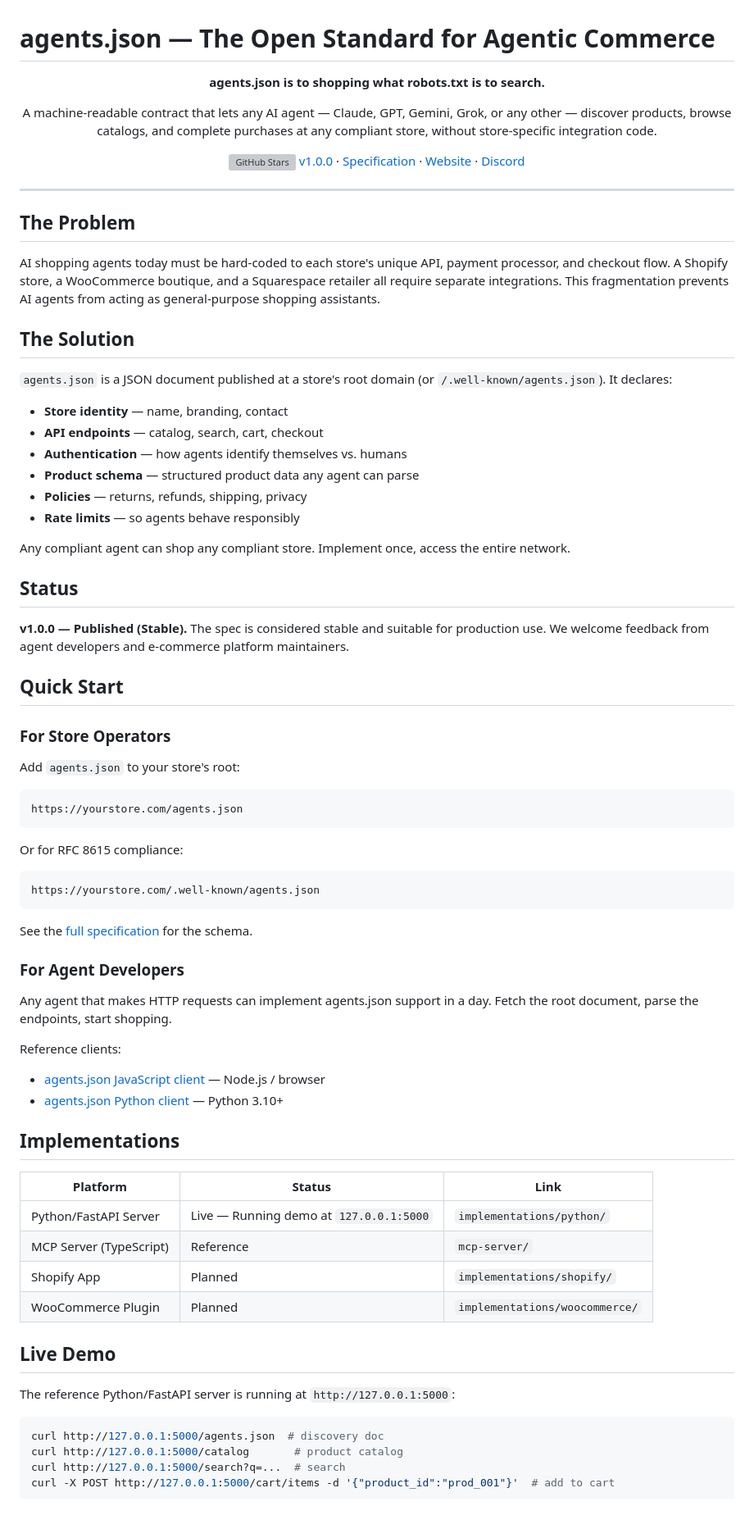
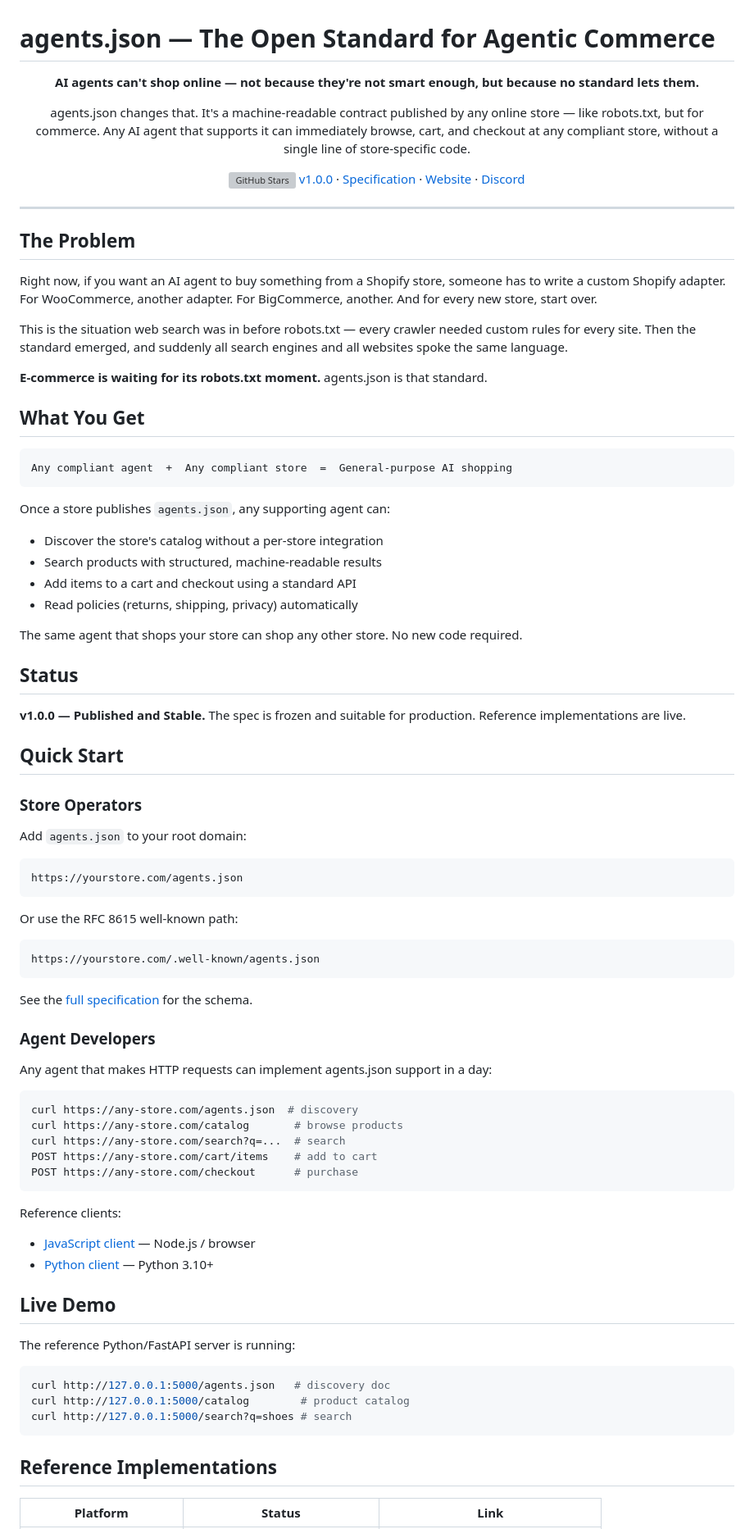
Before and after one commit to Petec79/agentbridge, a Markdown page: README.md, the part around one of its changes. Shown at 82% size. Rendered like a GitHub page; blank space fills up the shorter version; grey boxes are pictures that could not be loaded.

Commit message:
docs: rewrite README focused on the problem, add real demo GIF

````diff
--- a/README.md
+++ b/README.md
@@ -1,11 +1,11 @@
 # agents.json — The Open Standard for Agentic Commerce
 
 <p align="center">
-  <strong>agents.json is to shopping what robots.txt is to search.</strong>
+  <strong>AI agents can't shop online — not because they're not smart enough, but because no standard lets them.</strong>
 </p>
 
 <p align="center">
-  A machine-readable contract that lets any AI agent — Claude, GPT, Gemini, Grok, or any other — discover products, browse catalogs, and complete purchases at any compliant store, without store-specific integration code.
+  agents.json changes that. It's a machine-readable contract published by any online store — like robots.txt, but for commerce. Any AI agent that supports it can immediately browse, cart, and checkout at any compliant store, without a single line of store-specific code.
 </p>
 
 <p align="center">
@@ -20,36 +20,41 @@
 
 ## The Problem
 
-AI shopping agents today must be hard-coded to each store's unique API, payment processor, and checkout flow. A Shopify store, a WooCommerce boutique, and a Squarespace retailer all require separate integrations. This fragmentation prevents AI agents from acting as general-purpose shopping assistants.
+Right now, if you want an AI agent to buy something from a Shopify store, someone has to write a custom Shopify adapter. For WooCommerce, another adapter. For BigCommerce, another. And for every new store, start over.
 
-## The Solution
+This is the situation web search was in before robots.txt — every crawler needed custom rules for every site. Then the standard emerged, and suddenly all search engines and all websites spoke the same language.
 
-`agents.json` is a JSON document published at a store's root domain (or `/.well-known/agents.json`). It declares:
+**E-commerce is waiting for its robots.txt moment.** agents.json is that standard.
 
-- **Store identity** — name, branding, contact
-- **API endpoints** — catalog, search, cart, checkout
-- **Authentication** — how agents identify themselves vs. humans
-- **Product schema** — structured product data any agent can parse
-- **Policies** — returns, refunds, shipping, privacy
-- **Rate limits** — so agents behave responsibly
+## What You Get
 
-Any compliant agent can shop any compliant store. Implement once, access the entire network.
+```
+Any compliant agent  +  Any compliant store  =  General-purpose AI shopping
+```
+
+Once a store publishes `agents.json`, any supporting agent can:
+- Discover the store's catalog without a per-store integration
+- Search products with structured, machine-readable results
+- Add items to a cart and checkout using a standard API
+- Read policies (returns, shipping, privacy) automatically
+
+The same agent that shops your store can shop any other store. No new code required.
 
 ## Status
 
-**v1.0.0 — Published (Stable).** The spec is considered stable and suitable for production use. We welcome feedback from agent developers and e-commerce platform maintainers.
+**v1.0.0 — Published and Stable.** The spec is frozen and suitable for production. Reference implementations are live.
 
 ## Quick Start
 
-### For Store Operators
+### Store Operators
 
-Add `agents.json` to your store's root:
+Add `agents.json` to your root domain:
 
 ```
 https://yourstore.com/agents.json
 ```
 
-Or for RFC 8615 compliance:
+Or use the RFC 8615 well-known path:
 
 ```
 https://yourstore.com/.well-known/agents.json
@@ -57,31 +62,33 @@ https://yourstore.com/.well-known/agents.json
 
 See the [full specification](SPEC.md) for the schema.
 
-### For Agent Developers
+### Agent Developers
 
-Any agent that makes HTTP requests can implement agents.json support in a day. Fetch the root document, parse the endpoints, start shopping.
+Any agent that makes HTTP requests can implement agents.json support in a day:
+
+```bash
+curl https://any-store.com/agents.json  # discovery
+curl https://any-store.com/catalog       # browse products
+curl https://any-store.com/search?q=...  # search
+POST https://any-store.com/cart/items    # add to cart
+POST https://any-store.com/checkout      # purchase
+```
 
 Reference clients:
-- [agents.json JavaScript client](implementations/javascript/) — Node.js / browser
-- [agents.json Python client](implementations/python/) — Python 3.10+
+- [JavaScript client](implementations/javascript/) — Node.js / browser
+- [Python client](implementations/python/) — Python 3.10+
 
-## Implementations
+## Live Demo
+
+The reference Python/FastAPI server is running:
+
+```bash
+curl http://127.0.0.1:5000/agents.json   # discovery doc
+curl http://127.0.0.1:5000/catalog        # product catalog
+curl http://127.0.0.1:5000/search?q=shoes # search
+```
+
+## Reference Implementations
 
 | Platform | Status | Link |
 |----------|--------|------|
-| Python/FastAPI Server | Live — Running demo at `127.0.0.1:5000` | `implementations/python/` |
-| MCP Server (TypeScript) | Reference | `mcp-server/` |
-| Shopify App | Planned | `implementations/shopify/` |
-| WooCommerce Plugin | Planned | `implementations/woocommerce/` |
-
-## Live Demo
-
-The reference Python/FastAPI server is running at `http://127.0.0.1:5000`:
-
-```bash
-curl http://127.0.0.1:5000/agents.json  # discovery doc
-curl http://127.0.0.1:5000/catalog       # product catalog
-curl http://127.0.0.1:5000/search?q=...  # search
-curl -X POST http://127.0.0.1:5000/cart/items -d '{"product_id":"prod_001"}'  # add to cart
-```
-
````
Also changed, not shown: other parts of README.md (+12 -18 lines), website/demo.gif (added).
